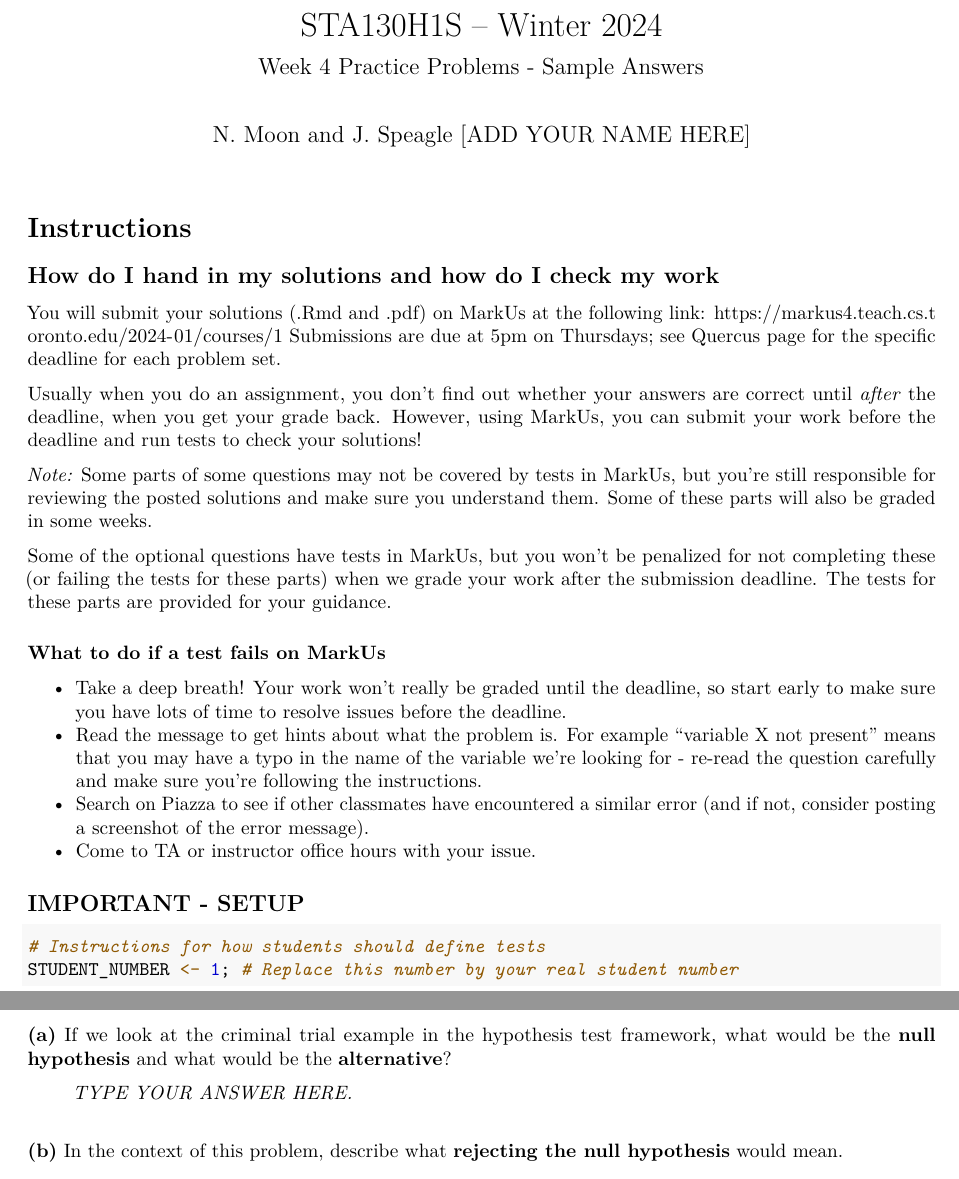
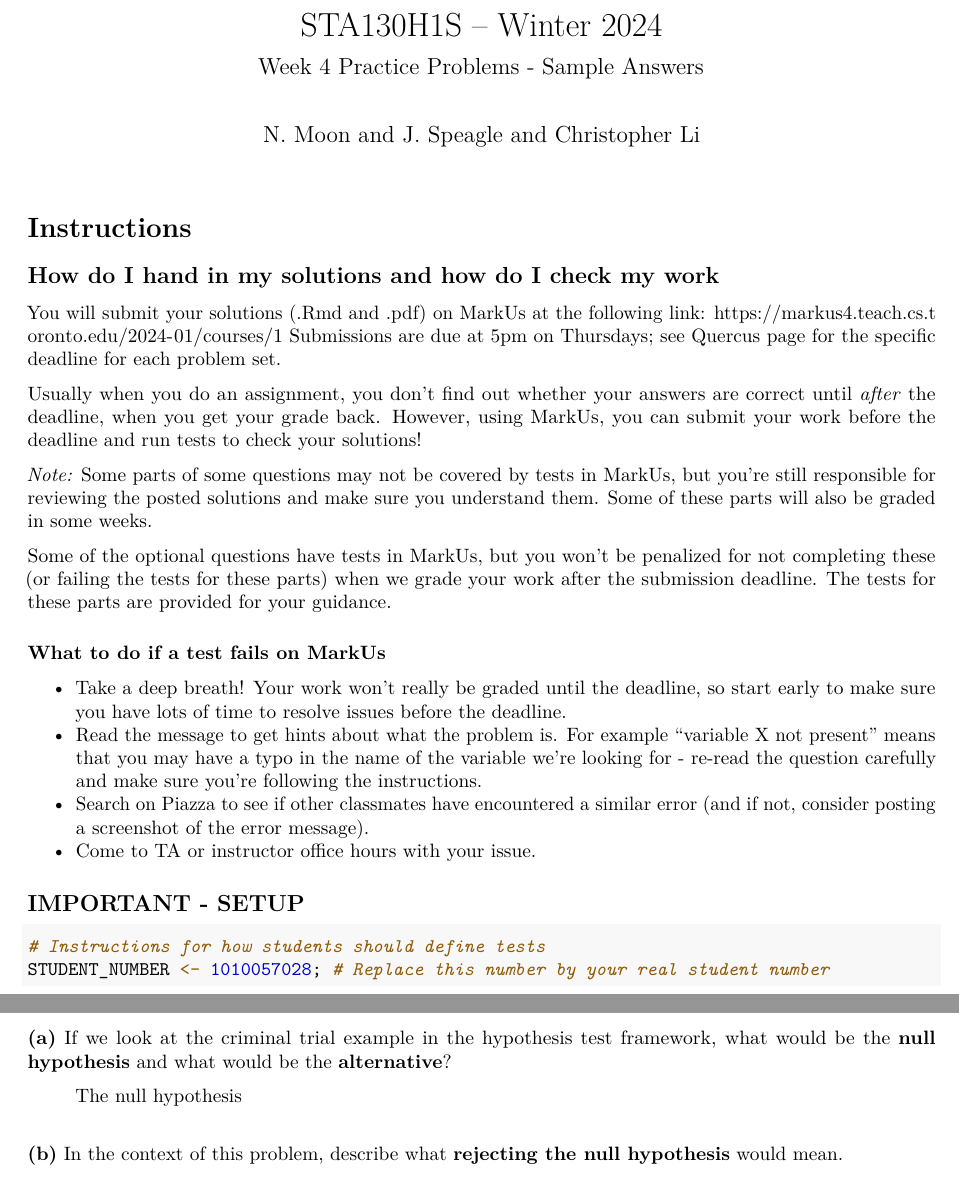
Before and after one commit to ChristopherLi05/STA130, an R Markdown document (Weekly Problem Sets/week4-problemSet/week4-problemset.Rmd): two parts of pages 1 and 2 of 9, joined at a grey line, cut so that both start at the same text. Rendered offline with R 4.5, knitr and Pandoc, then LaTeX, with nearby package versions; some code elsewhere in the file could not run offline.

Commit message:
Automatic commit by nbgitpuller

````diff
--- a/Weekly Problem Sets/week4-problemSet/week4-problemset.Rmd
+++ b/Weekly Problem Sets/week4-problemSet/week4-problemset.Rmd
@@ -1,6 +1,6 @@
 ---
 title: "STA130H1S -- Winter 2024"
-author: "N. Moon and J. Speagle [ADD YOUR NAME HERE]"
+author: "N. Moon and J. Speagle and Christopher Li"
 subtitle: Week 4 Practice Problems - Sample Answers
 output:
   pdf_document: default
@@ -37,7 +37,7 @@ Some of the optional questions have tests in MarkUs, but you won't be penalized
 ## IMPORTANT - SETUP
 ```{r}
 # Instructions for how students should define tests
-STUDENT_NUMBER <- 1; # Replace this number by your real student number
+STUDENT_NUMBER <- 1010057028; # Replace this number by your real student number
 ```
 
 
@@ -51,7 +51,7 @@ Please answer each of the questions below in 1-3 sentences using your own words.
 \
 **(a)** If we look at the criminal trial example in the hypothesis test framework, what would be the **null hypothesis** and what would be the **alternative**?
 
-> *TYPE YOUR ANSWER HERE.*
+> The null hypothesis
 
 \
 **(b)** In the context of this problem, describe what **rejecting the null hypothesis** would mean.
````
